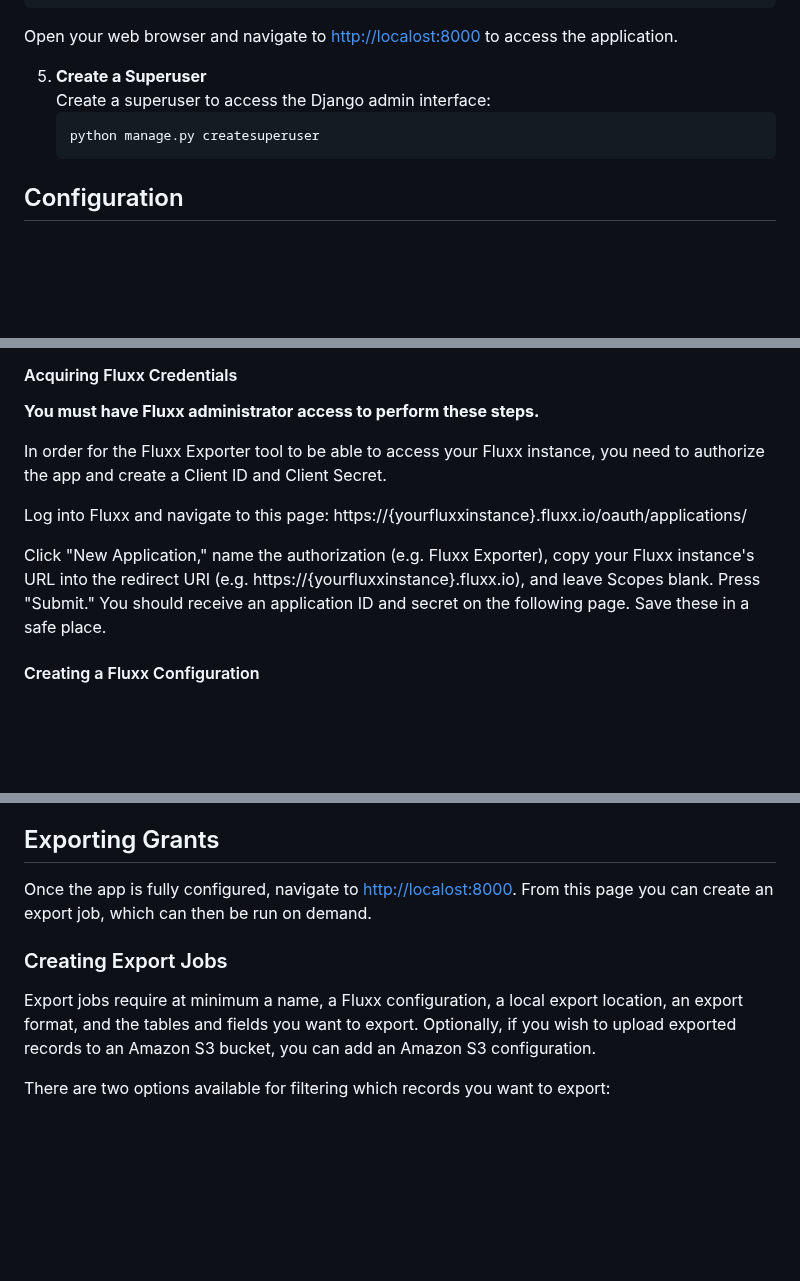
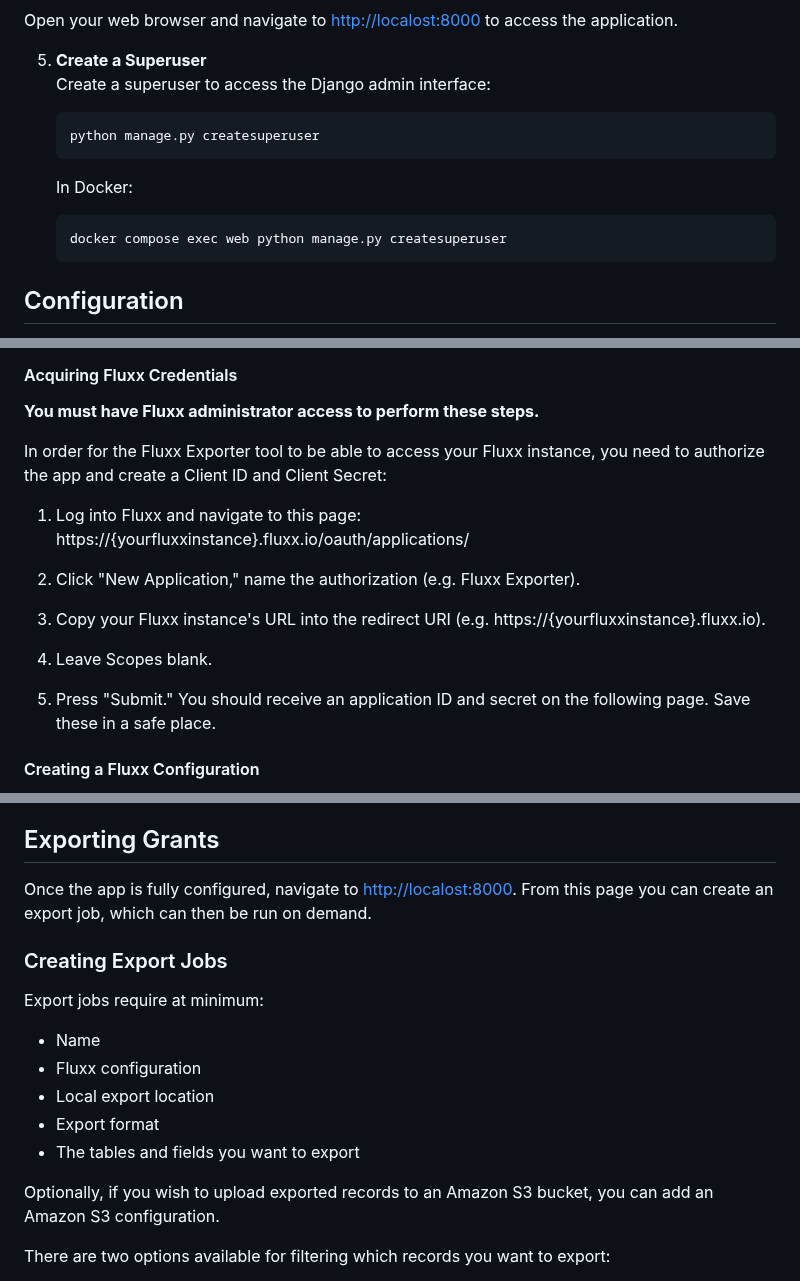
Before and after one commit to RockefellerArchiveCenter/fluxx_exporter, a Markdown page: README.md, 3 parts joined by grey strips. GitHub-like rendering; blank space fills up the shorter version.

Commit message:
readme formatting updates and add docker superuser command

````diff
--- a/README.md
+++ b/README.md
@@ -85,6 +81,11 @@ Follow these steps to set up the Fluxx Exporter:
    python manage.py createsuperuser
    ```
 
+   In Docker:
+   ```bash
+   docker compose exec web python manage.py createsuperuser
+   ```
+
 ## Configuration
 
 1. Navigate to [http://localost:8000/admin](http://localost:8000/admin).
@@ -99,11 +100,14 @@ Follow these steps to set up the Fluxx Exporter:
 
 **You must have Fluxx administrator access to perform these steps.**
 
-In order for the Fluxx Exporter tool to be able to access your Fluxx instance, you need to authorize the app and create a Client ID and Client Secret.
+In order for the Fluxx Exporter tool to be able to access your Fluxx instance, you need to authorize the app and create a Client ID and Client Secret:
 
-Log into Fluxx and navigate to this page: https://{yourfluxxinstance}.fluxx.io/oauth/applications/
+1. Log into Fluxx and navigate to this page: https://{yourfluxxinstance}.fluxx.io/oauth/applications/
 
-Click "New Application," name the authorization (e.g. Fluxx Exporter), copy your Fluxx instance's URL into the redirect URI (e.g. https://{yourfluxxinstance}.fluxx.io), and leave Scopes blank.  Press "Submit." You should receive an application ID and secret on the following page. Save these in a safe place.
+2. Click "New Application," name the authorization (e.g. Fluxx Exporter).
+3. Copy your Fluxx instance's URL into the redirect URI (e.g. https://{yourfluxxinstance}.fluxx.io).
+4. Leave Scopes blank.
+5. Press "Submit." You should receive an application ID and secret on the following page. Save these in a safe place.
 
 #### Creating a Fluxx Configuration
 
@@ -144,11 +148,17 @@ You can also manually add and/or edit your Fluxx tables and associate fields wit
 
 ## Exporting Grants
 
-Once the app is fully configured, navigate to [http://localost:8000](http://localost:8000). From this page you can create
-an export job, which can then be run on demand.
+Once the app is fully configured, navigate to [http://localost:8000](http://localost:8000). From this page you can create an export job, which can then be run on demand.
 
 ### Creating Export Jobs
-Export jobs require at minimum a name, a Fluxx configuration, a local export location, an export format, and the tables and fields you want to export. Optionally, if you wish to upload exported records to an Amazon S3 bucket, you can add an Amazon S3 configuration.
+Export jobs require at minimum:
+- Name
+- Fluxx configuration
+- Local export location
+- Export format
+- The tables and fields you want to export
+
+Optionally, if you wish to upload exported records to an Amazon S3 bucket, you can add an Amazon S3 configuration.
 
 There are two options available for filtering which records you want to export:
 - A comma-separated list of grant IDs to export.
````
Also changed, not shown: other parts of README.md (+3 -7 lines).
